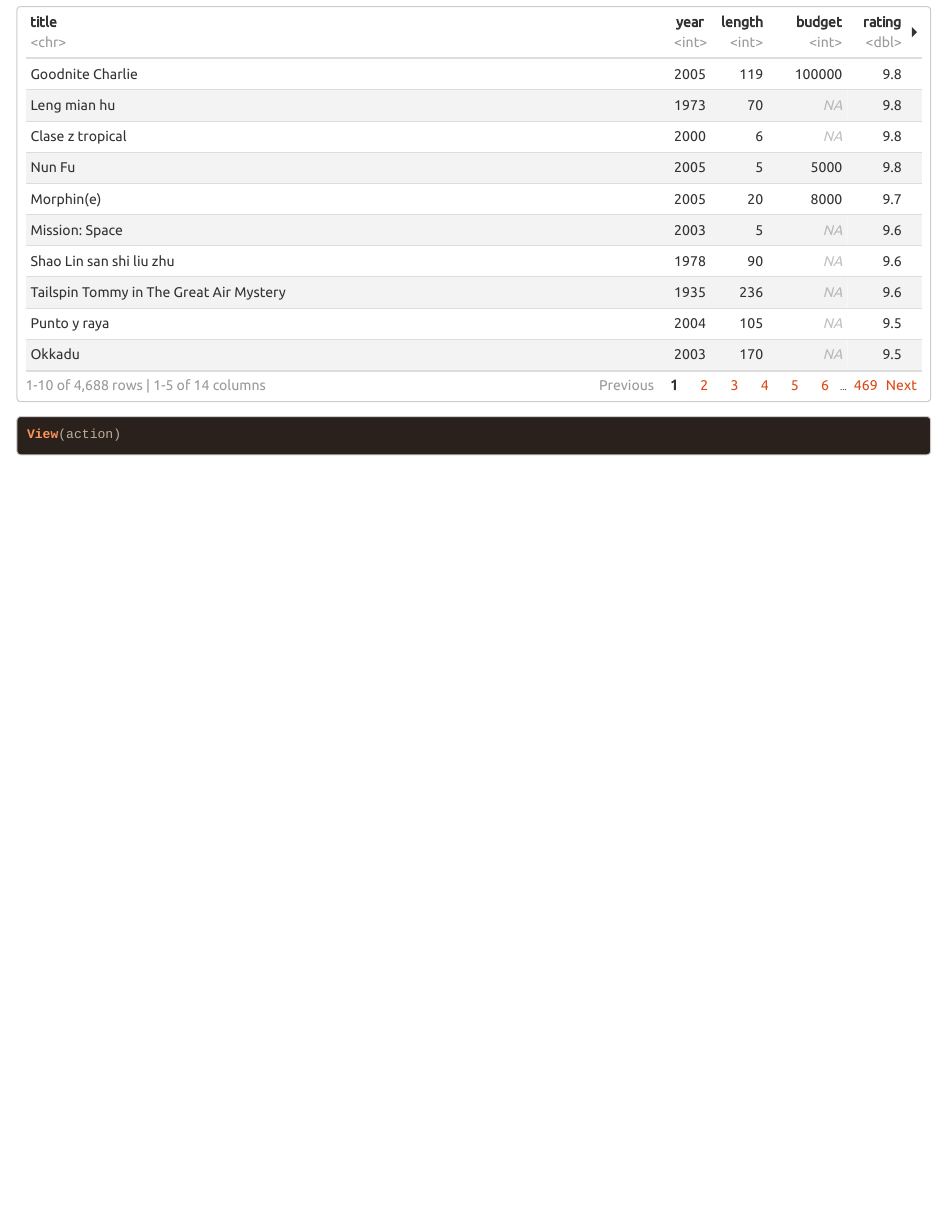
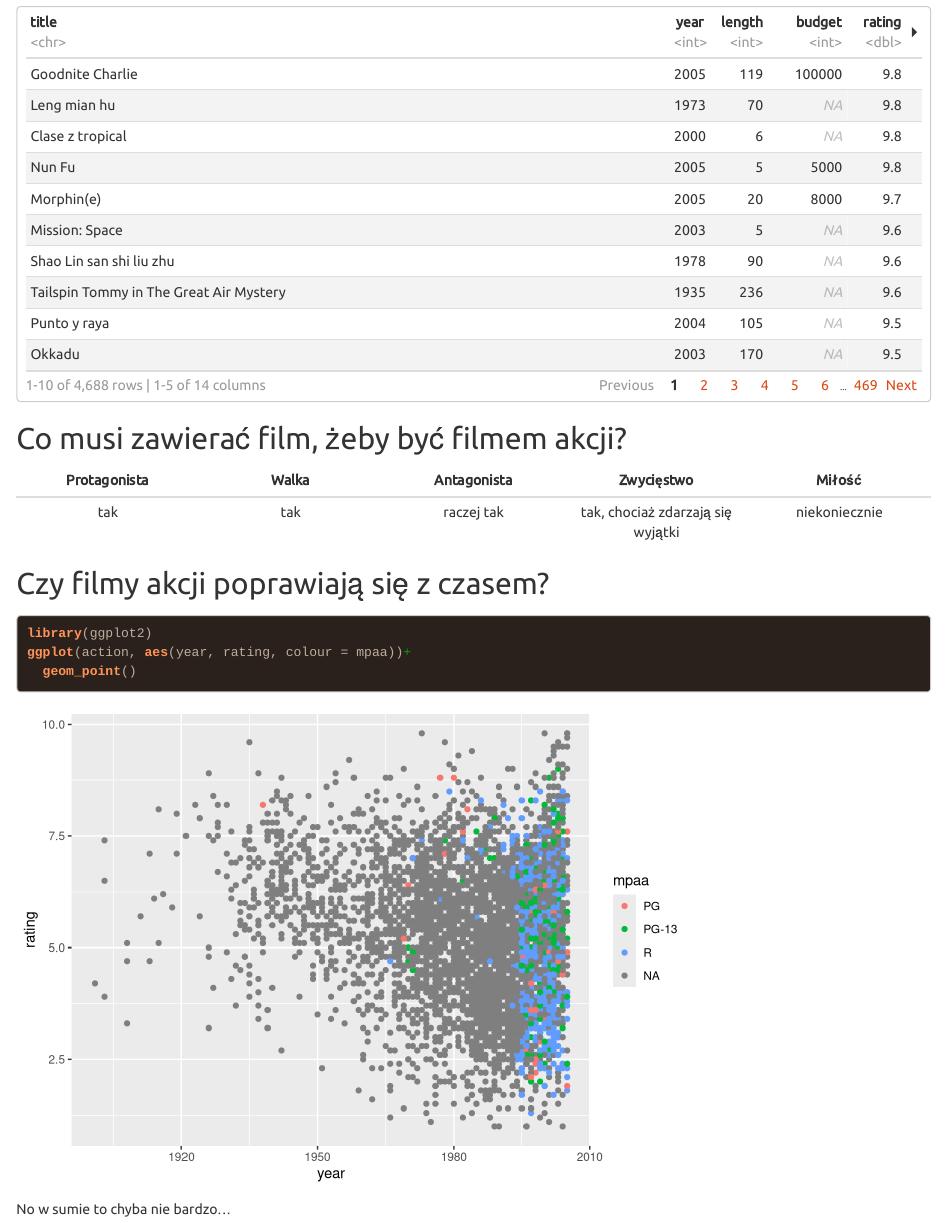
Before and after one commit to awarejko/tipn-r-projects, an R Markdown document (zadanie6.Rmd): the page in a window 1100 px wide, from 1010 px down. Rendered offline with R 4.5, knitr and Pandoc, with nearby package versions.

Commit message:
skończone zadanie 6

````diff
--- a/zadanie6.Rmd
+++ b/zadanie6.Rmd
@@ -38,5 +38,22 @@ library(dplyr)
 movies <- read.csv("/home/agata/Dokumenty/technologie/datasets/movies.csv")
 action <- movies %>% filter(Action == "1")
 arrange(action, desc(rating), desc(votes))
-View(action)
 ```
+
+## Co musi zawierać film, żeby być filmem akcji?
+
+**Protagonista** | **Walka** | **Antagonista** | **Zwycięstwo** | **Miłość**
+:---:|:---:|:---:|:---:|:---:
+tak | tak | raczej tak | tak, chociaż zdarzają się wyjątki | niekoniecznie
+
+## Czy filmy akcji poprawiają się z czasem?
+```{r}
+library(ggplot2)
+ggplot(action, aes(year, rating, colour = mpaa))+
+  geom_point()
+```
+No w sumie to chyba nie bardzo...
+
+```{r include=FALSE}
+summarise(action, rating_mean = mean(rating, na.rm = T))
+```
````
Also changed, not shown: zadanie6.Rmd (2 more changed lines).
